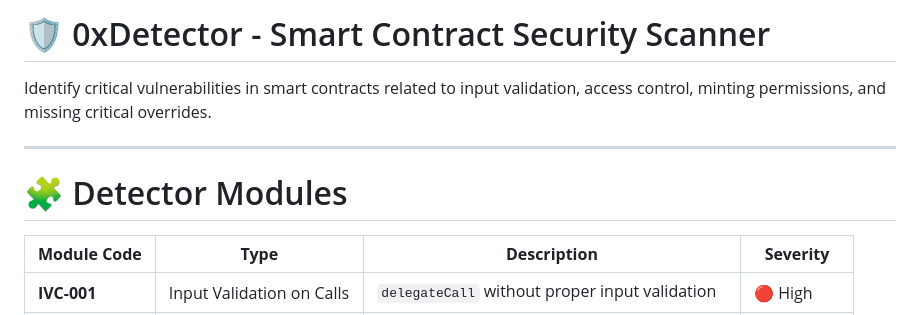
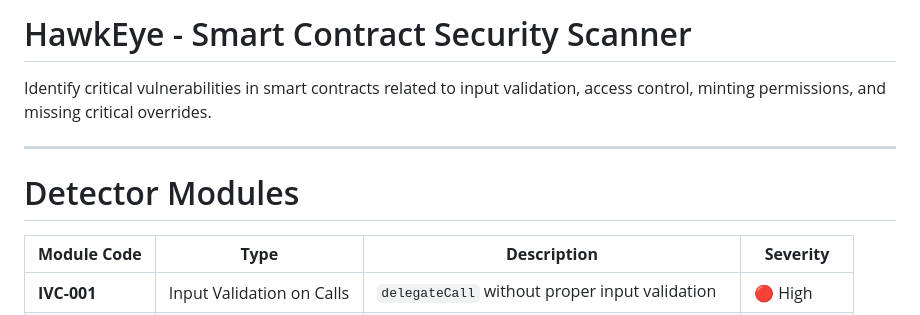
Before and after one commit to sidarth16/HawkEye, a Markdown page: README.md, the part around one of its changes. Rendered like a GitHub page.

```diff
--- a/README.md
+++ b/README.md
@@ -1,11 +1,11 @@
-# 🛡️ 0xDetector - Smart Contract Security Scanner
+# HawkEye - Smart Contract Security Scanner
 
 Identify critical vulnerabilities in smart contracts related to input validation, access control, minting permissions, and missing critical overrides.
 
 
 ---
 
-# 🧩 Detector Modules
+# Detector Modules
 
 | **Module Code** | **Type** | **Description** | **Severity** |
 |------------------|------------------|------------------|---------------|
```
Also changed, not shown: other parts of README.md (+1 -1 lines).
